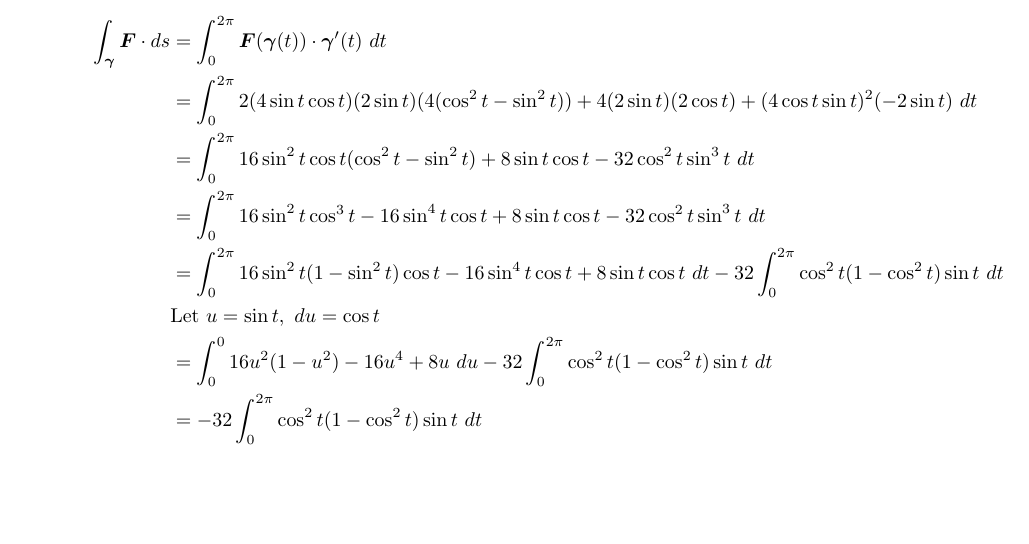
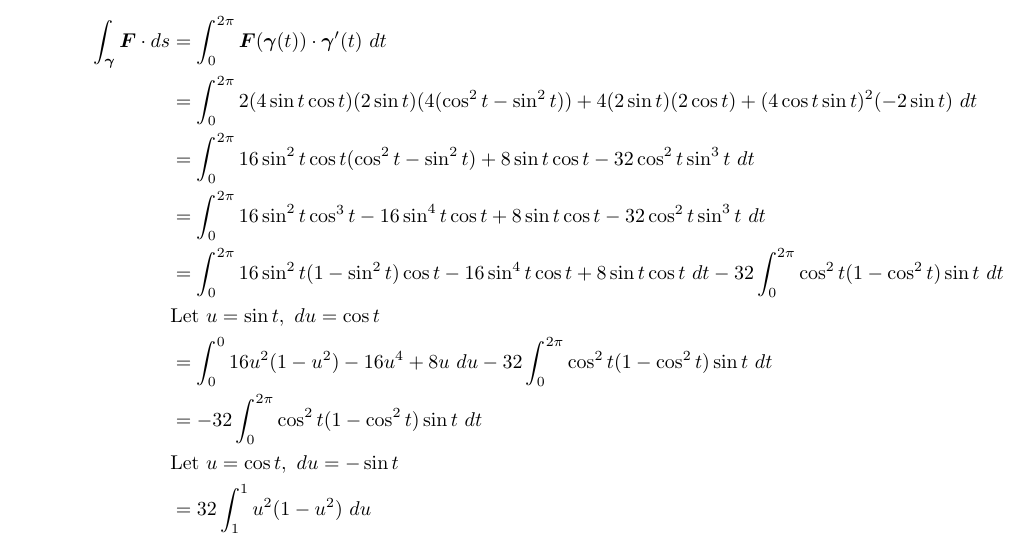
Before and after one commit to poonkeegan/school, a LaTeX document (matb42/a4.tex): part of page 8 of 8, cut so that both start at the same text, the shorter picture padded with empty space. Compiled offline with pdfLaTeX.

Commit message:
Tue Feb  6 17:24:01 EST 2018

```diff
--- a/matb42/a4.tex
+++ b/matb42/a4.tex
@@ -225,6 +225,8 @@ Feb 13th 2018}
                     &\text{Let }u = \sin t, \ du = \cos t \\
                     &= \int^{0}_0 16 u^2 (1 - u^2) - 16 u^4 + 8u \ du - 32\int_0^{2\pi} \cos^2 t (1 - \cos^2 t)\sin t \ dt \\
                     &= - 32\int_0^{2\pi} \cos^2 t (1 - \cos^2 t)\sin t \ dt \\
+                    &\text{Let }u = \cos t, \ du = -\sin t \\
+                    &=  32\int_1^{1} u^2 (1 - u^2 ) \ du \\
                 \end{align*}
         \end{enumerate}
 \end{enumerate}
```
Also changed, not shown: matb42/a4.pdf.
